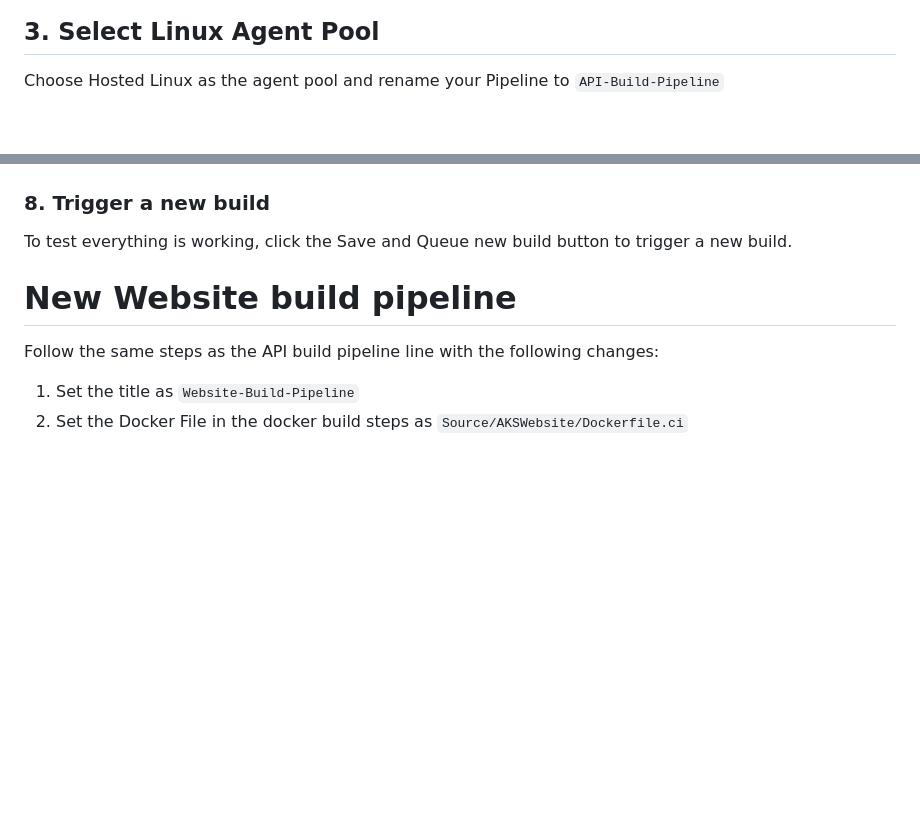
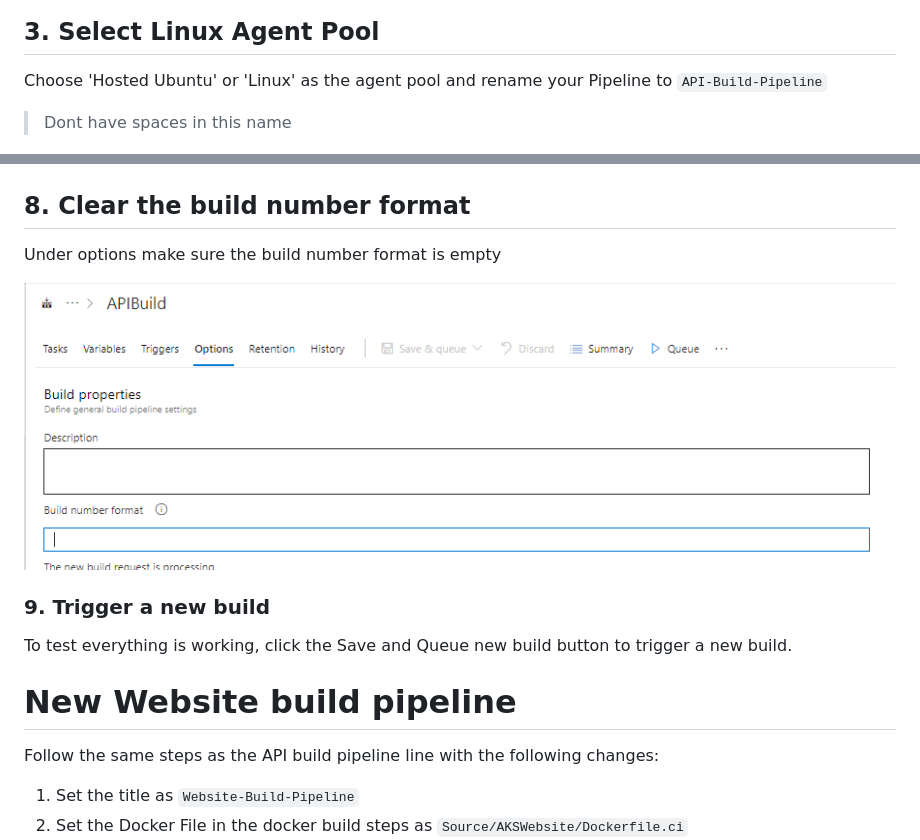
Before and after one commit to AzureDemos/KubernetesLab, a Markdown page: Documentation/BuildPipelines/README.md, 2 parts joined by grey strips. Drawn GitHub-style; pictures changed too: Documentation/BuildPipelines/images/buildnumberformat.png (added); blank space fills up the shorter version.

Commit message:
builld and release docs

````diff
--- a/Documentation/BuildPipelines/README.md
+++ b/Documentation/BuildPipelines/README.md
@@ -18,7 +18,9 @@ Under the templates selection, choose Empty Pipeline.
 
 ## 3. Select Linux Agent Pool
 
-Choose Hosted Linux as the agent pool and rename your Pipeline to ```API-Build-Pipeline```
+Choose 'Hosted Ubuntu' or 'Linux' as the agent pool and rename your Pipeline to ```API-Build-Pipeline```
+
+> Dont have spaces in this name
 
 ![Linux Agent](images/linuxagentbuild.png)
 
@@ -85,7 +87,13 @@ Click on the "Tiggers" tab and check the box "Enable continous integration"
 
 ![Enable CI](images/enablebuildci.png)
 
-### 8. Trigger a new build
+## 8. Clear the build number format
+
+Under options make sure the build number format is empty
+
+![build number format](images/buildnumberformat.png)
+
+### 9. Trigger a new build
 
 To test everything is working, click the Save and Queue new build button to trigger a new build.
 
````
Also changed, not shown: README.md (+2 -0 lines), Documentation/ReleasePipelines/images/addregistryvariable.png, Documentation/ReleasePipelines/images/apiapplycommand.png, Documentation/ReleasePipelines/images/clonestage.png (added), Documentation/ReleasePipelines/images/triggerrelease.png, Documentation/ReleasePipelines/images/variable-secondstage.png (added), 1 other file.
